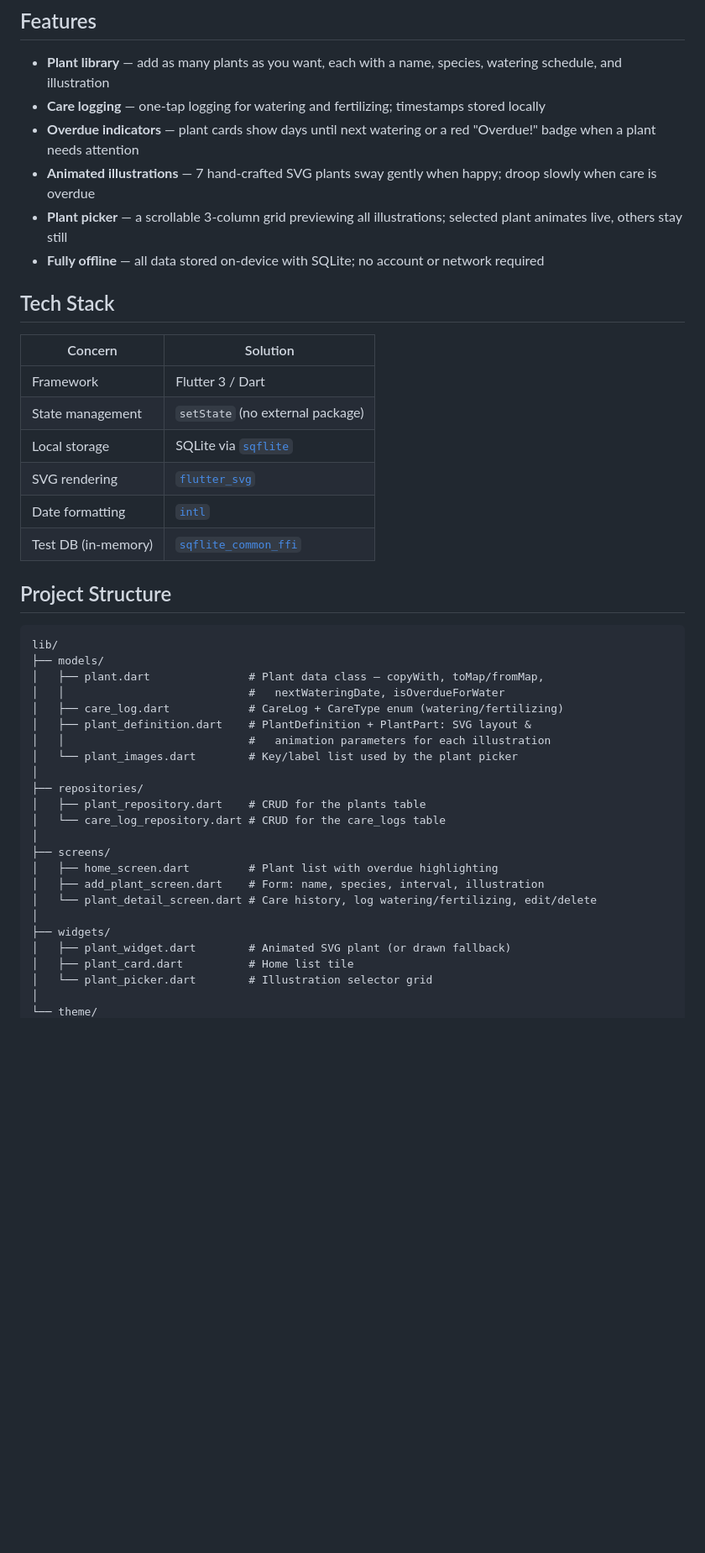
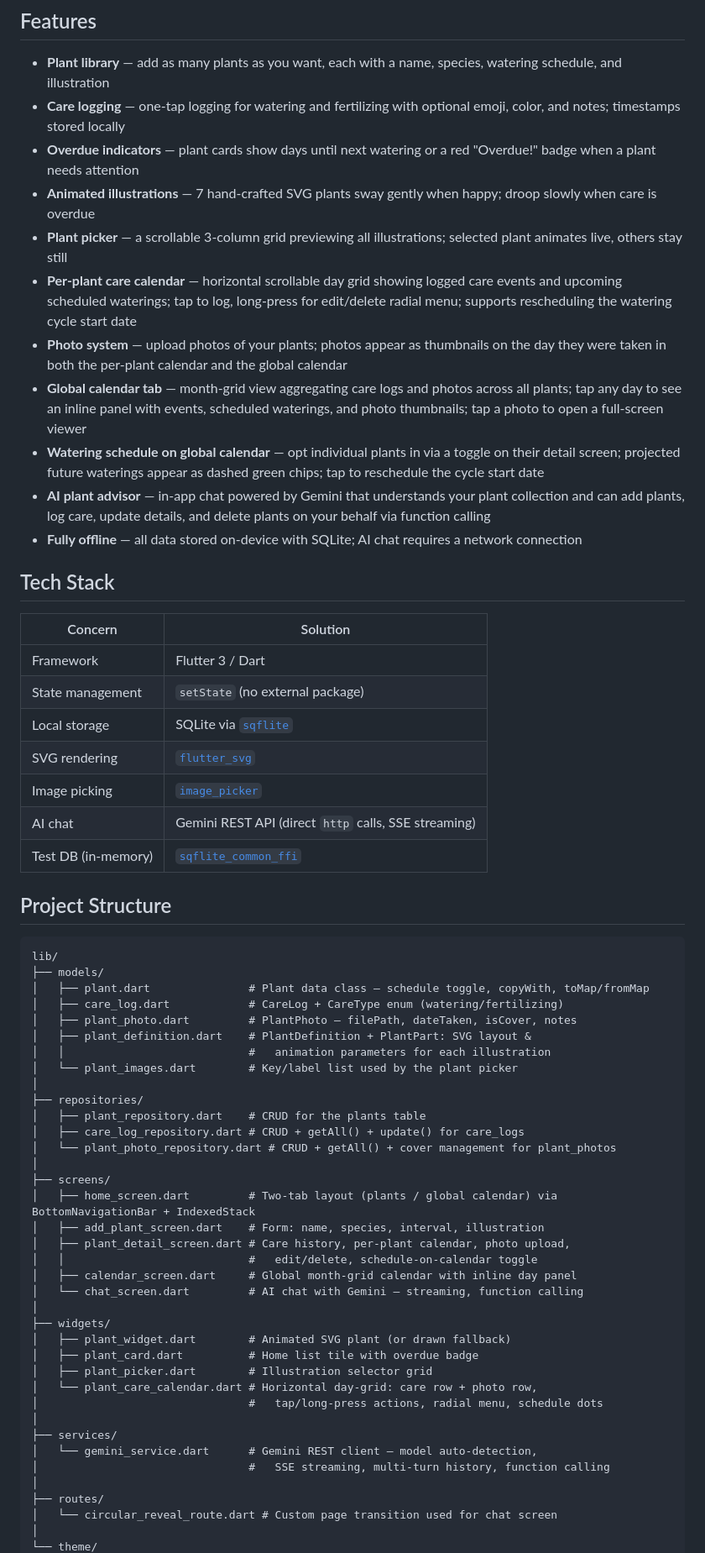
Before and after one commit to ethancs13/HappyPlants-app, a Markdown page: README.md, the part around one of its changes. Shown at 84% size. Drawn GitHub-style; blank space fills up the shorter version.

````diff
--- a/README.md
+++ b/README.md
@@ -13,11 +13,16 @@ A Flutter plant care tracker with animated SVG illustrations. Keep your plants h
 ## Features
 
 - **Plant library** — add as many plants as you want, each with a name, species, watering schedule, and illustration
-- **Care logging** — one-tap logging for watering and fertilizing; timestamps stored locally
+- **Care logging** — one-tap logging for watering and fertilizing with optional emoji, color, and notes; timestamps stored locally
 - **Overdue indicators** — plant cards show days until next watering or a red "Overdue!" badge when a plant needs attention
 - **Animated illustrations** — 7 hand-crafted SVG plants sway gently when happy; droop slowly when care is overdue
 - **Plant picker** — a scrollable 3-column grid previewing all illustrations; selected plant animates live, others stay still
-- **Fully offline** — all data stored on-device with SQLite; no account or network required
+- **Per-plant care calendar** — horizontal scrollable day grid showing logged care events and upcoming scheduled waterings; tap to log, long-press for edit/delete radial menu; supports rescheduling the watering cycle start date
+- **Photo system** — upload photos of your plants; photos appear as thumbnails on the day they were taken in both the per-plant calendar and the global calendar
+- **Global calendar tab** — month-grid view aggregating care logs and photos across all plants; tap any day to see an inline panel with events, scheduled waterings, and photo thumbnails; tap a photo to open a full-screen viewer
+- **Watering schedule on global calendar** — opt individual plants in via a toggle on their detail screen; projected future waterings appear as dashed green chips; tap to reschedule the cycle start date
+- **AI plant advisor** — in-app chat powered by Gemini that understands your plant collection and can add plants, log care, update details, and delete plants on your behalf via function calling
+- **Fully offline** — all data stored on-device with SQLite; AI chat requires a network connection
 
 ## Tech Stack
 
@@ -27,7 +32,8 @@ A Flutter plant care tracker with animated SVG illustrations. Keep your plants h
 | State management | `setState` (no external package) |
 | Local storage | SQLite via [`sqflite`](https://pub.dev/packages/sqflite) |
 | SVG rendering | [`flutter_svg`](https://pub.dev/packages/flutter_svg) |
-| Date formatting | [`intl`](https://pub.dev/packages/intl) |
+| Image picking | [`image_picker`](https://pub.dev/packages/image_picker) |
+| AI chat | Gemini REST API (direct `http` calls, SSE streaming) |
 | Test DB (in-memory) | [`sqflite_common_ffi`](https://pub.dev/packages/sqflite_common_ffi) |
 
 ## Project Structure
@@ -35,25 +41,38 @@ A Flutter plant care tracker with animated SVG illustrations. Keep your plants h
 ```
 lib/
 ├── models/
-│   ├── plant.dart               # Plant data class — copyWith, toMap/fromMap,
-│   │                            #   nextWateringDate, isOverdueForWater
+│   ├── plant.dart               # Plant data class — schedule toggle, copyWith, toMap/fromMap
 │   ├── care_log.dart            # CareLog + CareType enum (watering/fertilizing)
+│   ├── plant_photo.dart         # PlantPhoto — filePath, dateTaken, isCover, notes
 │   ├── plant_definition.dart    # PlantDefinition + PlantPart: SVG layout &
 │   │                            #   animation parameters for each illustration
 │   └── plant_images.dart        # Key/label list used by the plant picker
 │
 ├── repositories/
 │   ├── plant_repository.dart    # CRUD for the plants table
-│   └── care_log_repository.dart # CRUD for the care_logs table
+│   ├── care_log_repository.dart # CRUD + getAll() + update() for care_logs
+│   └── plant_photo_repository.dart # CRUD + getAll() + cover management for plant_photos
 │
 ├── screens/
-│   ├── home_screen.dart         # Plant list with overdue highlighting
+│   ├── home_screen.dart         # Two-tab layout (plants / global calendar) via BottomNavigationBar + IndexedStack
 │   ├── add_plant_screen.dart    # Form: name, species, interval, illustration
-│   └── plant_detail_screen.dart # Care history, log watering/fertilizing, edit/delete
+│   ├── plant_detail_screen.dart # Care history, per-plant calendar, photo upload,
+│   │                            #   edit/delete, schedule-on-calendar toggle
+│   ├── calendar_screen.dart     # Global month-grid calendar with inline day panel
+│   └── chat_screen.dart         # AI chat with Gemini — streaming, function calling
 │
 ├── widgets/
 │   ├── plant_widget.dart        # Animated SVG plant (or drawn fallback)
-│   ├── plant_card.dart          # Home list tile
-│   └── plant_picker.dart        # Illustration selector grid
+│   ├── plant_card.dart          # Home list tile with overdue badge
+│   ├── plant_picker.dart        # Illustration selector grid
+│   └── plant_care_calendar.dart # Horizontal day-grid: care row + photo row,
+│                                #   tap/long-press actions, radial menu, schedule dots
+│
+├── services/
+│   └── gemini_service.dart      # Gemini REST client — model auto-detection,
+│                                #   SSE streaming, multi-turn history, function calling
+│
+├── routes/
+│   └── circular_reveal_route.dart # Custom page transition used for chat screen
 │
 └── theme/
````
Also changed, not shown: other parts of README.md (+89 -29 lines).
